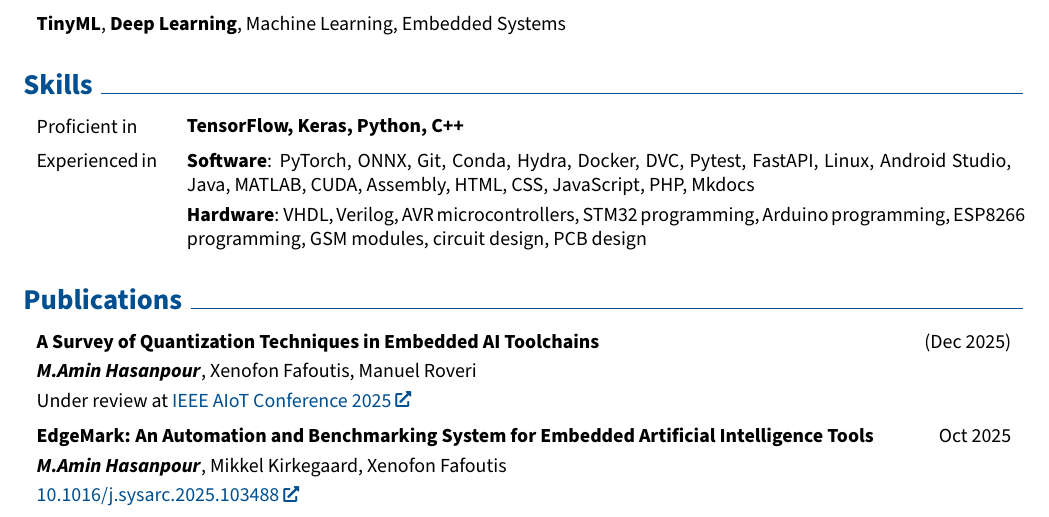
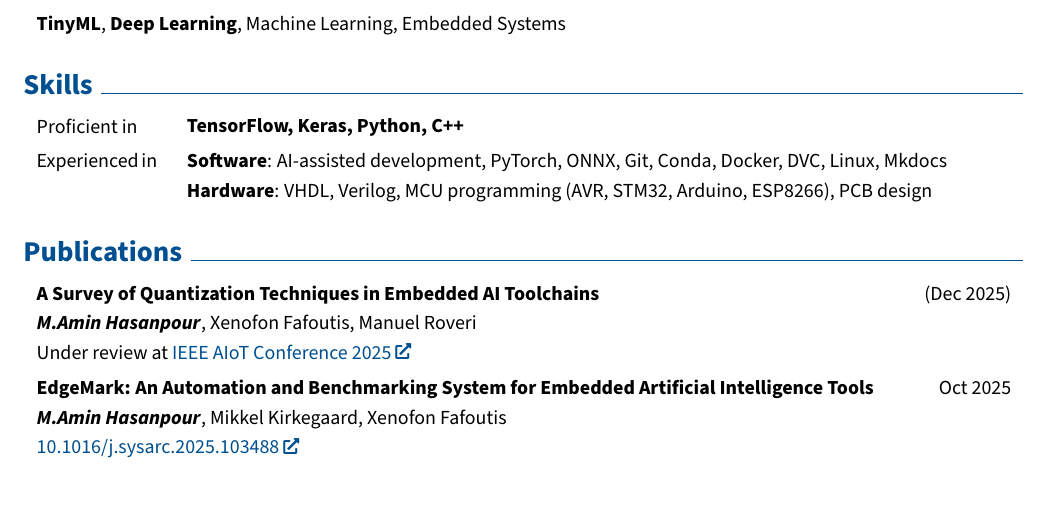
Before and after one commit to AminHasanpour/CV, a LaTeX CV (Master CV.tex): part of page 1 of 3, cut so that both start at the same text. Compiled offline with pdfLaTeX.

Commit message:
Shortening skills Commenting less relevant skills Shortening the MCU programming skills Adding AI-assisted development

```diff
--- a/Master CV.tex
+++ b/Master CV.tex
@@ -338,25 +338,26 @@
         \begin{twocolentryleftfixed}{Experienced in}
             \ifdefstring{\skillsmode}{compact}{
                 \textbf{Software}:
+                AI-assisted development,
                 PyTorch,
                 ONNX,
                 Git,
                 Conda,
-                Hydra,
+                % Hydra,
                 Docker,
                 DVC,
-                Pytest,
-                FastAPI,
+                % Pytest,
+                % FastAPI,
                 Linux,
-                Android Studio,
-                Java,
-                MATLAB,
-                CUDA,
-                Assembly,
-                HTML,
-                CSS,
-                JavaScript,
-                PHP,
+                % Android Studio,
+                % Java,
+                % MATLAB,
+                % CUDA,
+                % Assembly,
+                % HTML,
+                % CSS,
+                % JavaScript,
+                % PHP,
                 Mkdocs
 
                 \vspace{0.1 cm}
@@ -364,27 +365,25 @@
                 \textbf{Hardware}:
                 VHDL,
                 Verilog,
-                AVR microcontrollers,
-                STM32 programming,
-                Arduino programming,
-                ESP8266 programming,
-                GSM modules,
-                circuit design,
+                MCU programming (AVR, STM32, Arduino, ESP8266),
+                % GSM modules,
+                % circuit design,
                 PCB design
             }{}
 
 
             \ifdefstring{\skillsmode}{expanded}{
                 \textbf{Software \& Tools}:
+                    AI-assisted development,
                     PyTorch,
                     ONNX,
                     Git,
                     Conda,
-                    Hydra,
+                    % Hydra,
                     Docker,
                     DVC,
-                    Pytest,
-                    FastAPI,
+                    % Pytest,
+                    % FastAPI,
                     Linux%,
                     % Android Studio
 
@@ -410,10 +409,7 @@
                     \textbf{Hardware \& Embedded Systems}:
                     VHDL,
                     Verilog,
-                    AVR microcontrollers,
-                    STM32 programming,
-                    Arduino programming,
-                    ESP8266 programming,
+                    MCU programming (AVR, STM32, Arduino, ESP8266),
                     GSM modules,
                     circuit design,
                     PCB design
```
